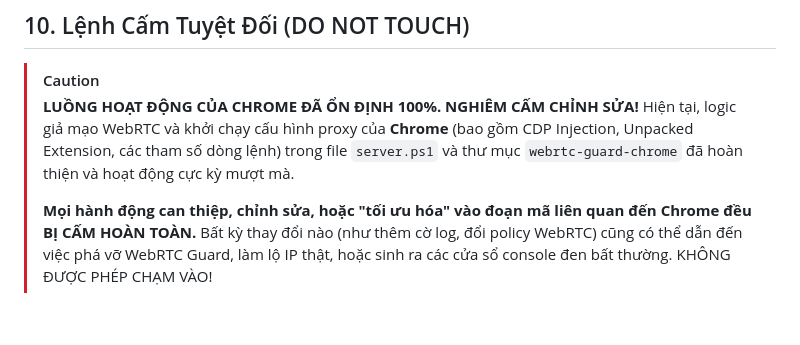
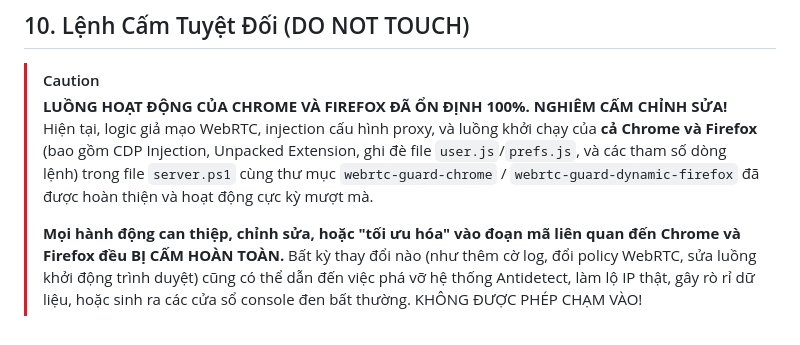
Before and after one commit to ABERBoom/ChannelManager-Antidetect, a Markdown page: skill/handover.md, the part around the change. GitHub-like rendering.

Commit message:
docs: enforce DO NOT TOUCH rule for both Chrome and Firefox architectures

```diff
--- a/skill/handover.md
+++ b/skill/handover.md
@@ -206,7 +206,7 @@ Sử dụng `ps2exe` để đóng gói `server.ps1` và `Launcher.ps1` thành fi
 ## 10. Lệnh Cấm Tuyệt Đối (DO NOT TOUCH)
 
 > [!CAUTION]
-> **LUỒNG HOẠT ĐỘNG CỦA CHROME ĐÃ ỔN ĐỊNH 100%. NGHIÊM CẤM CHỈNH SỬA!**
-> Hiện tại, logic giả mạo WebRTC và khởi chạy cấu hình proxy của **Chrome** (bao gồm CDP Injection, Unpacked Extension, các tham số dòng lệnh) trong file `server.ps1` và thư mục `webrtc-guard-chrome` đã hoàn thiện và hoạt động cực kỳ mượt mà.
+> **LUỒNG HOẠT ĐỘNG CỦA CHROME VÀ FIREFOX ĐÃ ỔN ĐỊNH 100%. NGHIÊM CẤM CHỈNH SỬA!**
+> Hiện tại, logic giả mạo WebRTC, injection cấu hình proxy, và luồng khởi chạy của **cả Chrome và Firefox** (bao gồm CDP Injection, Unpacked Extension, ghi đè file `user.js`/`prefs.js`, và các tham số dòng lệnh) trong file `server.ps1` cùng thư mục `webrtc-guard-chrome` / `webrtc-guard-dynamic-firefox` đã được hoàn thiện và hoạt động cực kỳ mượt mà.
 >
-> **Mọi hành động can thiệp, chỉnh sửa, hoặc "tối ưu hóa" vào đoạn mã liên quan đến Chrome đều BỊ CẤM HOÀN TOÀN.** Bất kỳ thay đổi nào (như thêm cờ log, đổi policy WebRTC) cũng có thể dẫn đến việc phá vỡ WebRTC Guard, làm lộ IP thật, hoặc sinh ra các cửa sổ console đen bất thường. KHÔNG ĐƯỢC PHÉP CHẠM VÀO!
+> **Mọi hành động can thiệp, chỉnh sửa, hoặc "tối ưu hóa" vào đoạn mã liên quan đến Chrome và Firefox đều BỊ CẤM HOÀN TOÀN.** Bất kỳ thay đổi nào (như thêm cờ log, đổi policy WebRTC, sửa luồng khởi động trình duyệt) cũng có thể dẫn đến việc phá vỡ hệ thống Antidetect, làm lộ IP thật, gây rò rỉ dữ liệu, hoặc sinh ra các cửa sổ console đen bất thường. KHÔNG ĐƯỢC PHÉP CHẠM VÀO!
```
